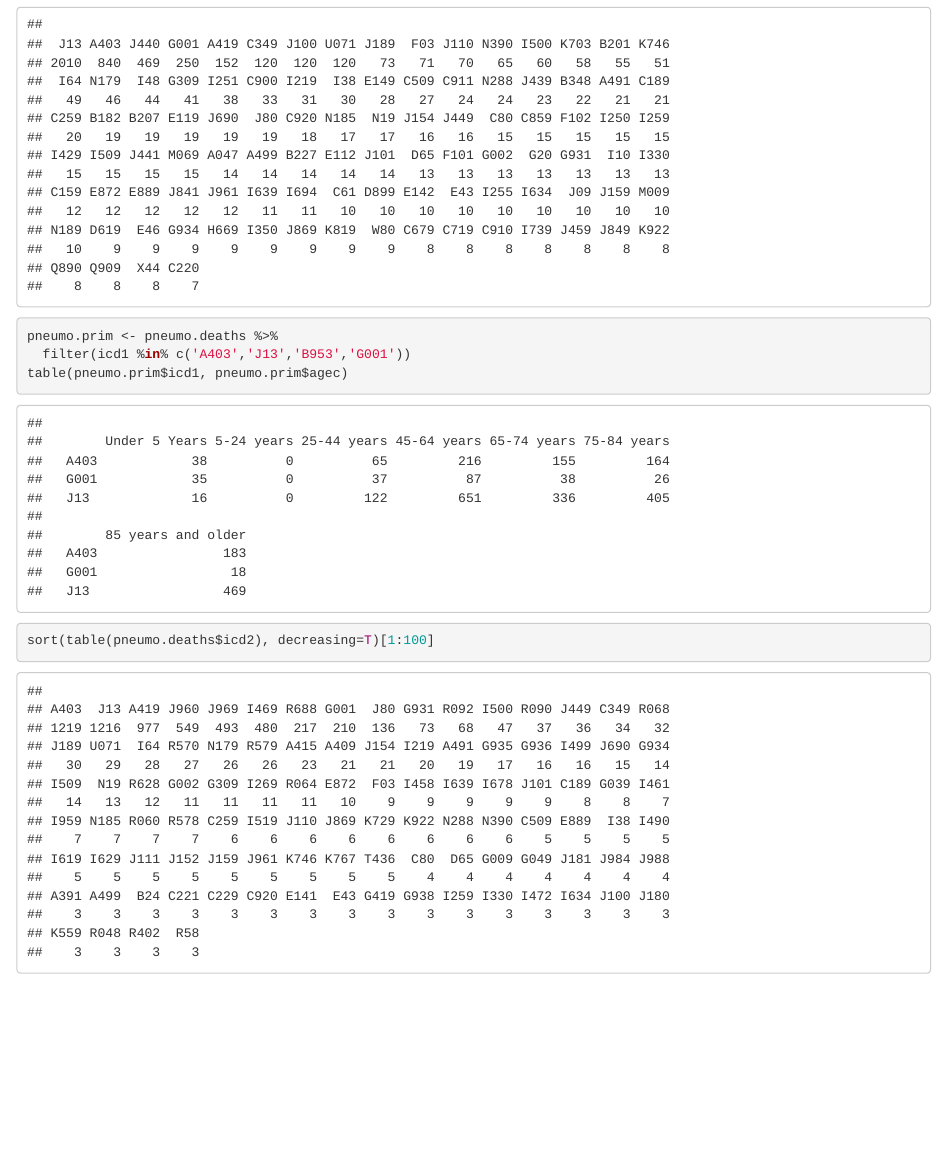
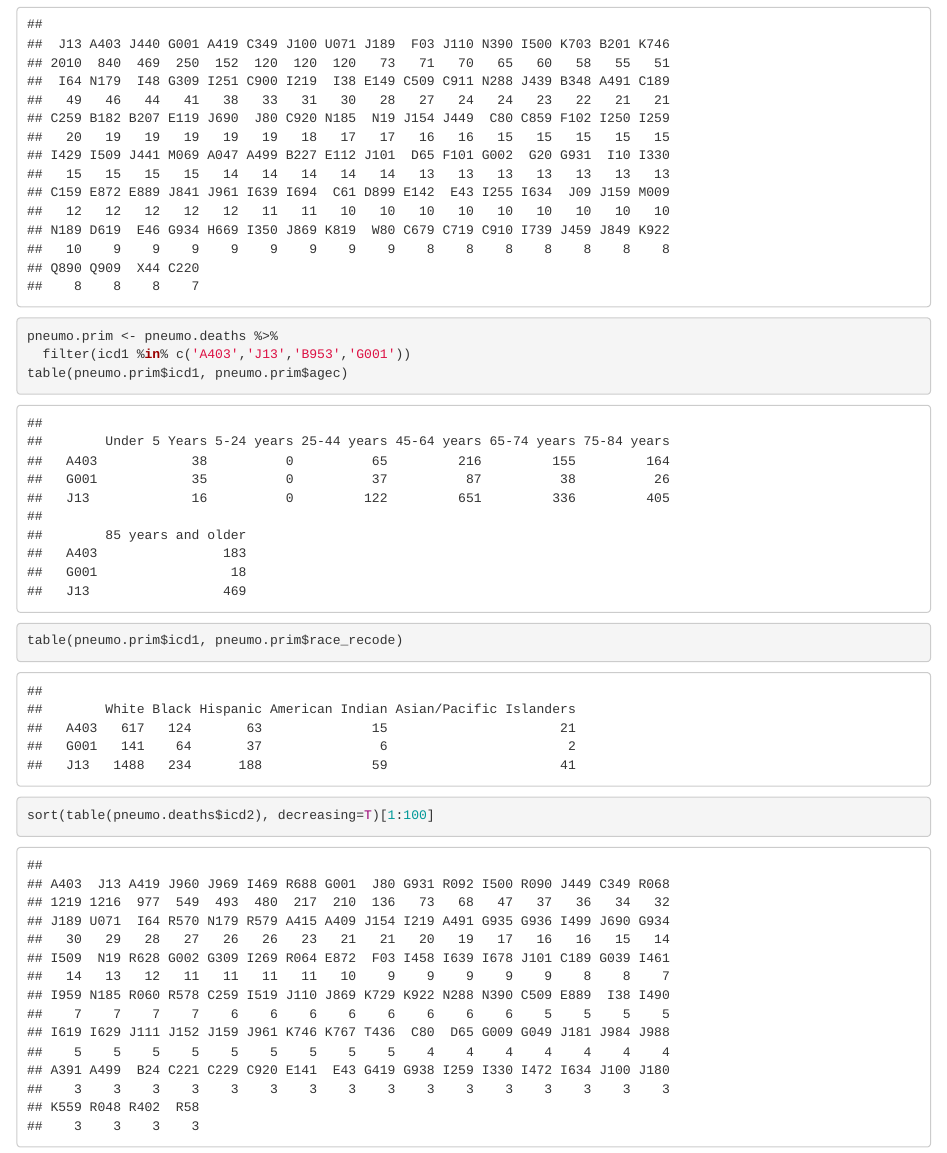
Before and after one commit to DanWeinberger/covid_sex_differences, an R Markdown document (Exploratory_pneumococcal_ICD.Rmd): the page in a window 1100 px wide, from 550 px down. Rendered offline with R 4.5, knitr and Pandoc, with nearby package versions.

Commit message:
add breakdown of codes by race

````diff
--- a/Exploratory_pneumococcal_ICD.Rmd
+++ b/Exploratory_pneumococcal_ICD.Rmd
@@ -41,6 +41,9 @@ sort(table(pneumo.deaths$icd1), decreasing=T)[1:100]
 pneumo.prim <- pneumo.deaths %>%
   filter(icd1 %in% c('A403','J13','B953','G001'))
 table(pneumo.prim$icd1, pneumo.prim$agec)
+
+table(pneumo.prim$icd1, pneumo.prim$race_recode)
+
 ```
 
 
````
